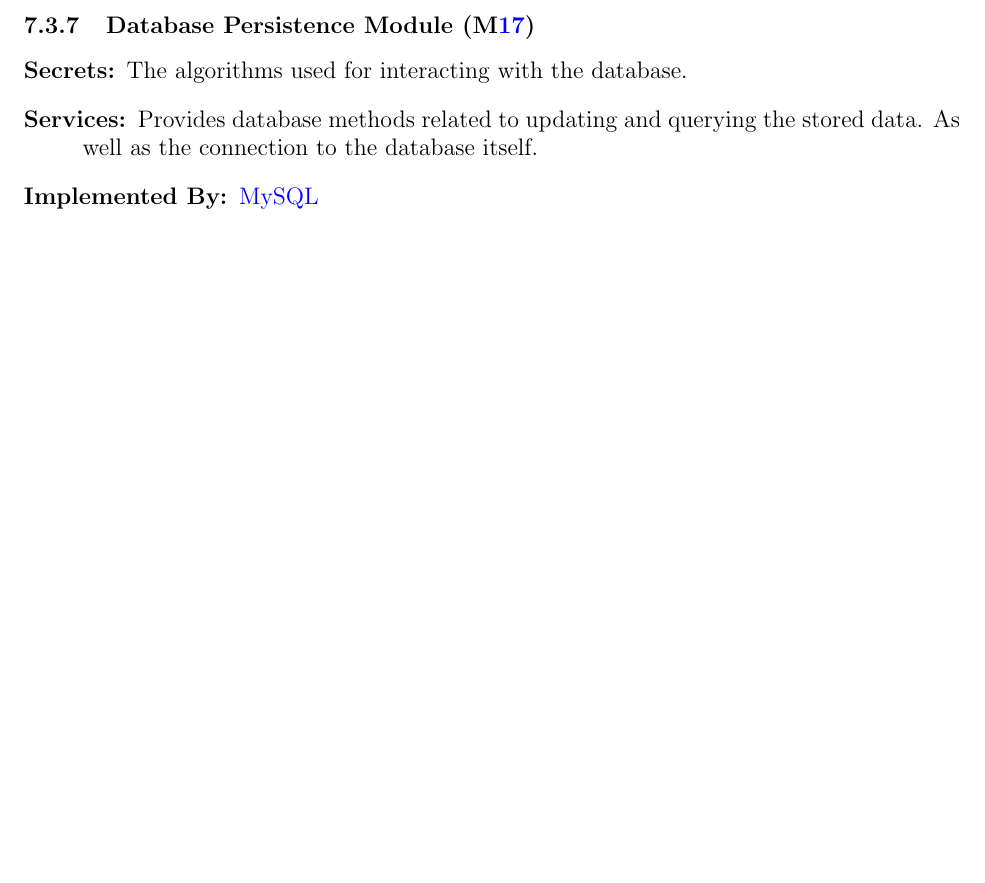
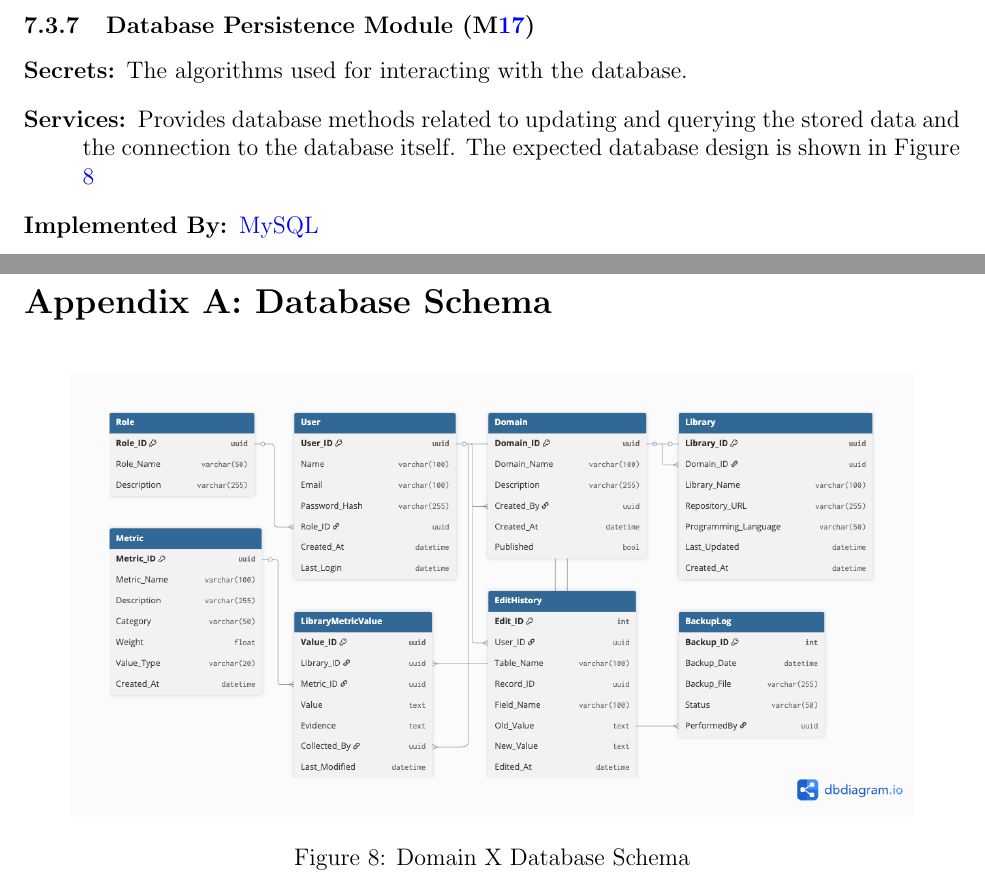
Before and after one commit to thaafei/capstone-sfw2026, a LaTeX document (docs/Design/SoftArchitecture/MG.tex): part of page 14 of 25 before the commit and two parts of pages 14 and 26 of 26 after it, the two joined at a grey line, cut so that both start at the same text, the shorter picture padded with empty space. Compiled offline with pdfLaTeX.

Commit message:
database schema added to appendix (#191)
* Anticipated + Unlikely Changes

* Update ReadMes

* Initial BH

* Modules decomp finished, fr + ac matrix done

* Resolve comments, fix duplicated lines

* ADDED DATABASE Configuartion Module

* Update modules

* Landing page module, finish LF rq

* NFR matrix done, added methodology paper to references

* Fix section name

* Use Hiearchy Done

* UI done

* Timeline done

* Update modules based on TA + Supervisor meetings

* References updated

* database schema added to appendix

* Add reference to database schema figure in text

---------

Co-authored-by: Fei <50682656+thaafei@users.noreply.github.com>

```diff
--- a/docs/Design/SoftArchitecture/MG.tex
+++ b/docs/Design/SoftArchitecture/MG.tex
@@ -451,7 +451,7 @@ to be implemented.
 \subsubsection{Database Persistence Module (\mref{mDB})}
 \begin{description}
 \item[Secrets:] The algorithms used for interacting with the database.
-\item[Services:] Provides database methods related to updating and querying the stored data. As well as the connection to the database itself.
+\item[Services:] Provides database methods related to updating and querying the stored data and the connection to the database itself. The expected database design is shown in Figure \ref{fig:databaseschema}
 \item[Implemented By:] \href{https://www.mysql.com/}{MySQL}
 \item[Type of Module:] Library
 \end{description}
@@ -756,5 +756,12 @@ The following is the timeline for development of the modules, building up from t
 \bibliography{../../../refs/References}
 
 \newpage{}
-
+    \section*{Appendix A: Database Schema}
+        \begin{figure}[h]
+            \centering
+            \includegraphics[width=0.9\textwidth]{images/DatabaseSchema.png}
+            \caption{Domain X Database Schema}
+            \label{fig:databaseschema}
+        \end{figure}
+\newpage{}
 \end{document}
```
Also changed, not shown: docs/Design/SoftArchitecture/MG.pdf, docs/Design/SoftArchitecture/images/DatabaseSchema.png (added).
